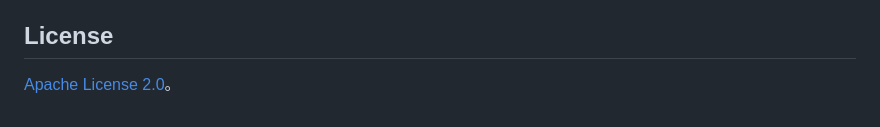
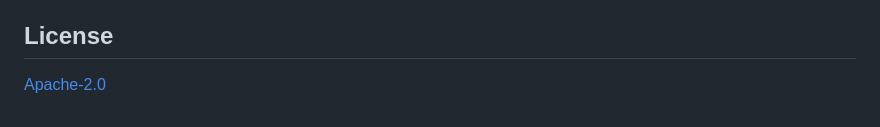
Before and after one commit to 0verme/dbx-plugin-SchemaSeed, a Markdown page: README.md, the part around one of its changes. Drawn GitHub-style.

Commit message:
chore: README 增加 Apache-2.0 license badge 与 License 小节对齐
与同作者已上架的 DBX Plan Detective 保持一致的许可证展示：

- badge 区新增 shields.io 动态 license badge
  （https://img.shields.io/github/license/0verme/dbx-plugin-SchemaSeed，链接到 LICENSE）
- License 小节统一为 `[Apache-2.0](LICENSE)`

GitHub 在默认分支检测到 LICENSE 后，仓库 About 面板与 badge 会显示 Apache-2.0。

```diff
--- a/README.md
+++ b/README.md
@@ -266,4 +267,4 @@ SchemaSeed 的正式 Workbench/package implementation 与 Column Generation Rule
 
 ## License
 
-[Apache License 2.0](LICENSE)。
+[Apache-2.0](LICENSE)
```
Also changed, not shown: other parts of README.md (+1 -0 lines).
